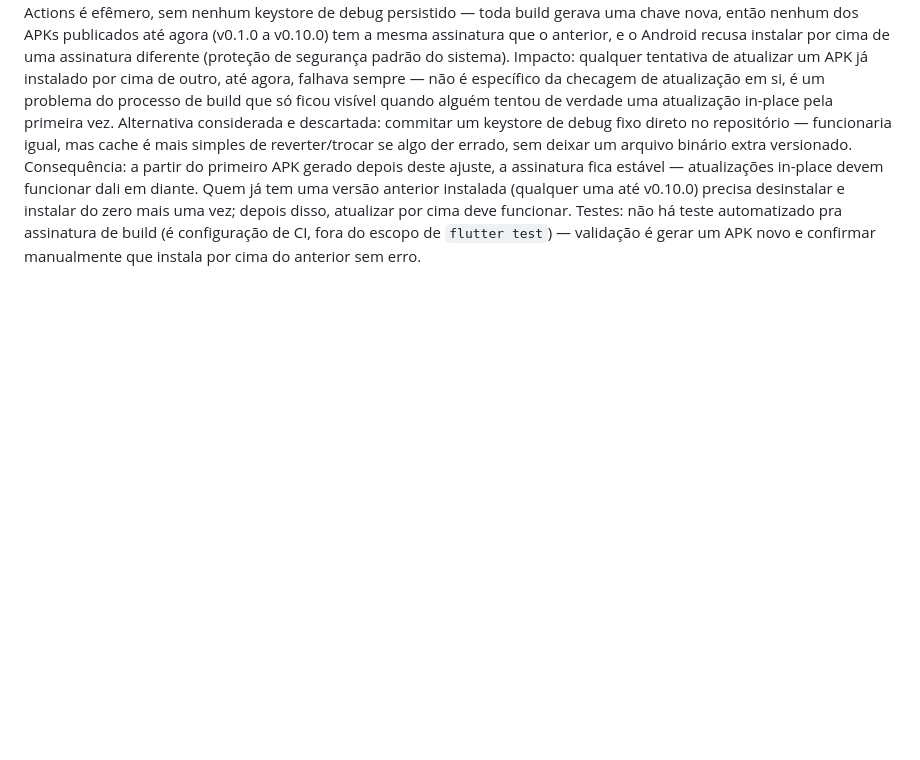
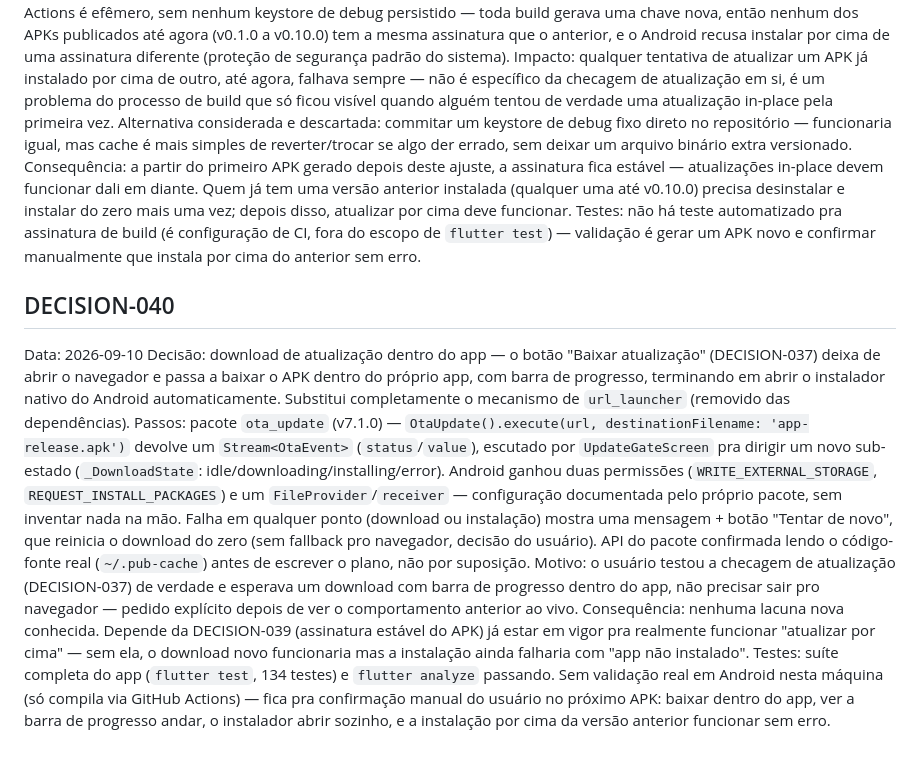
Before and after one commit to MarlonFer77/jogo-elementos, a Markdown page: DECISIONS.md, the part around the change. Rendered like a GitHub page; blank space fills up the shorter version.

Commit message:
Registra DECISION-040 e atualiza TASKS.md (download de atualização in-app)
Co-Authored-By: Claude Sonnet 5 <noreply@anthropic.com>

```diff
--- a/DECISIONS.md
+++ b/DECISIONS.md
@@ -1238,3 +1238,37 @@ Testes: não há teste automatizado pra assinatura de build (é
 configuração de CI, fora do escopo de `flutter test`) — validação é
 gerar um APK novo e confirmar manualmente que instala por cima do
 anterior sem erro.
+
+## DECISION-040
+Data: 2026-09-10
+Decisão: download de atualização dentro do app — o botão "Baixar
+atualização" (DECISION-037) deixa de abrir o navegador e passa a baixar o
+APK dentro do próprio app, com barra de progresso, terminando em abrir o
+instalador nativo do Android automaticamente. Substitui completamente o
+mecanismo de `url_launcher` (removido das dependências).
+Passos: pacote `ota_update` (v7.1.0) — `OtaUpdate().execute(url,
+destinationFilename: 'app-release.apk')` devolve um `Stream<OtaEvent>`
+(`status`/`value`), escutado por `UpdateGateScreen` pra dirigir um novo
+sub-estado (`_DownloadState`: idle/downloading/installing/error). Android
+ganhou duas permissões (`WRITE_EXTERNAL_STORAGE`,
+`REQUEST_INSTALL_PACKAGES`) e um `FileProvider`/`receiver` — configuração
+documentada pelo próprio pacote, sem inventar nada na mão. Falha em
+qualquer ponto (download ou instalação) mostra uma mensagem + botão
+"Tentar de novo", que reinicia o download do zero (sem fallback pro
+navegador, decisão do usuário). API do pacote confirmada lendo o
+código-fonte real (`~/.pub-cache`) antes de escrever o plano, não por
+suposição.
+Motivo: o usuário testou a checagem de atualização (DECISION-037) de
+verdade e esperava um download com barra de progresso dentro do app, não
+precisar sair pro navegador — pedido explícito depois de ver o
+comportamento anterior ao vivo.
+Consequência: nenhuma lacuna nova conhecida. Depende da DECISION-039
+(assinatura estável do APK) já estar em vigor pra realmente funcionar
+"atualizar por cima" — sem ela, o download novo funcionaria mas a
+instalação ainda falharia com "app não instalado".
+Testes: suíte completa do app (`flutter test`, 134 testes) e `flutter
+analyze` passando. Sem validação real em Android nesta máquina (só
+compila via GitHub Actions) — fica pra confirmação manual do usuário no
+próximo APK: baixar dentro do app, ver a barra de progresso andar, o
+instalador abrir sozinho, e a instalação por cima da versão anterior
+funcionar sem erro.
```
Also changed, not shown: TASKS.md (+8 -3 lines).
